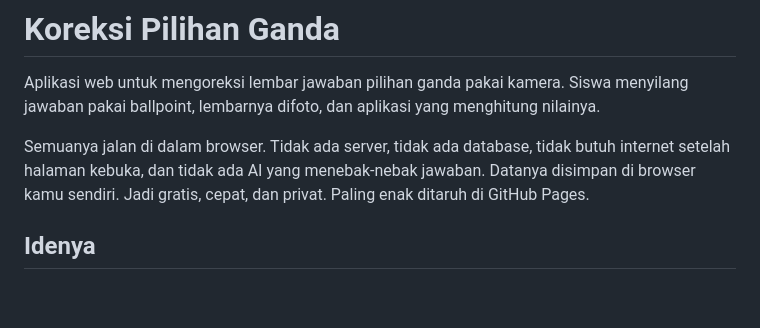
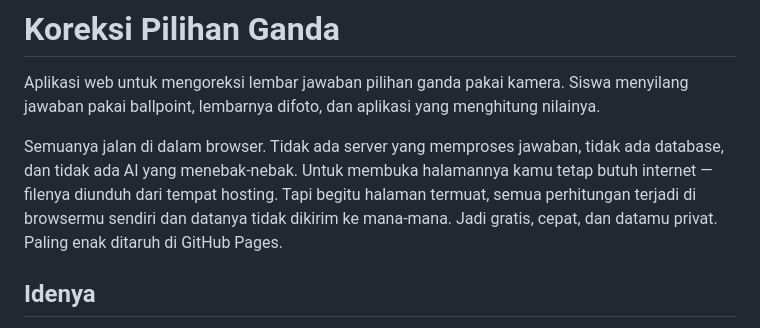
Before and after one commit to RehzaHerza/OMR-Koreksi-Pilihan-Ganda---versi-awal, a Markdown page: README.md, the part around the change. Rendered like a GitHub page; blank space fills up the shorter version.

Commit message:
perbaikan penjelasan

```diff
--- a/README.md
+++ b/README.md
@@ -2,7 +2,7 @@
 
 Aplikasi web untuk mengoreksi lembar jawaban pilihan ganda pakai kamera. Siswa menyilang jawaban pakai ballpoint, lembarnya difoto, dan aplikasi yang menghitung nilainya.
 
-Semuanya jalan di dalam browser. Tidak ada server, tidak ada database, tidak butuh internet setelah halaman kebuka, dan tidak ada AI yang menebak-nebak jawaban. Datanya disimpan di browser kamu sendiri. Jadi gratis, cepat, dan privat. Paling enak ditaruh di GitHub Pages.
+Semuanya jalan di dalam browser. Tidak ada server yang memproses jawaban, tidak ada database, dan tidak ada AI yang menebak-nebak. Untuk membuka halamannya kamu tetap butuh internet — filenya diunduh dari tempat hosting. Tapi begitu halaman termuat, semua perhitungan terjadi di browsermu sendiri dan datanya tidak dikirim ke mana-mana. Jadi gratis, cepat, dan datamu privat. Paling enak ditaruh di GitHub Pages.
 
 ## Idenya
 
```
